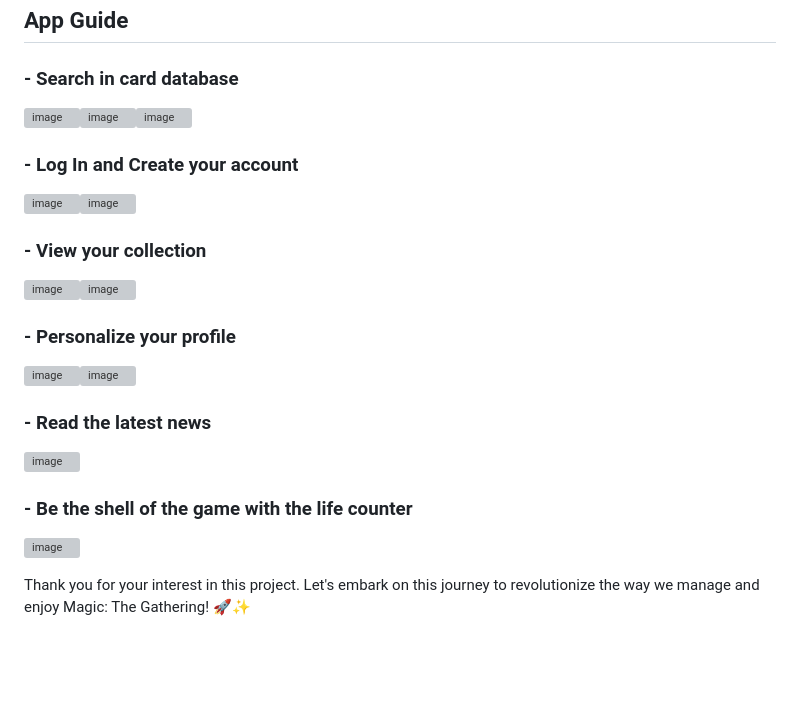
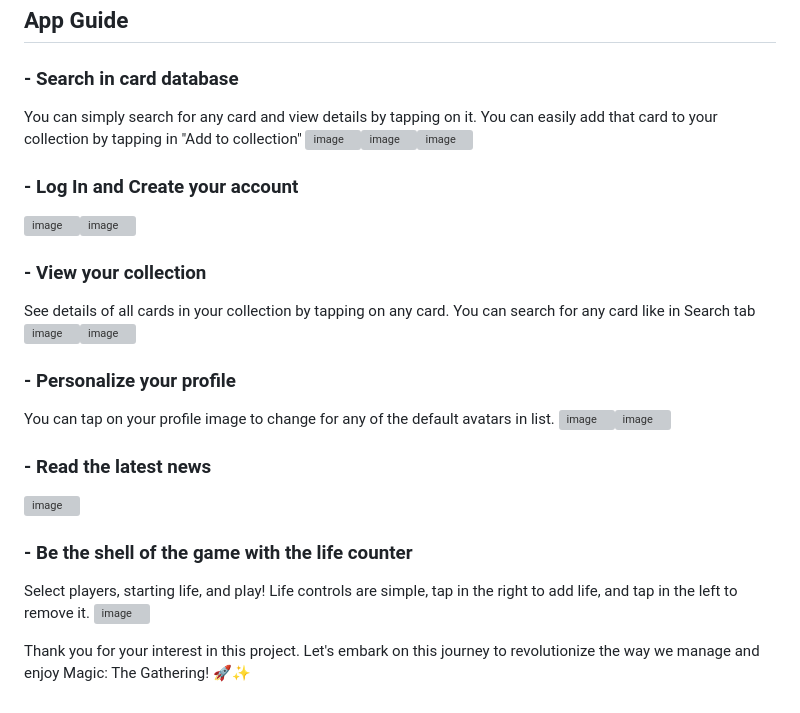
Before and after one commit to luimanap/TCG-Nexus, a Markdown page: README.md, the part around the change. Drawn GitHub-style; blank space fills up the shorter version; grey boxes are pictures that could not be loaded.

Commit message:
Update README.md
Added details to app guide

```diff
--- a/README.md
+++ b/README.md
@@ -23,21 +23,25 @@ Magic: The Gathering stands as one of the most iconic and enduring collectible c
 ## App Guide
 
 ### - Search in card database
+You can simply search for any card and view details by tapping on it. You can easily add that card to your collection by tapping in "Add to collection"
 ![image](https://github.com/luimanap/TCG_Nexus_/assets/113647045/a483d875-aa6f-4049-80f5-1cfc98b806de)![image](https://github.com/luimanap/TCG_Nexus_/assets/113647045/74e71262-4cda-484e-8e39-f897f57e3bcb)![image](https://github.com/luimanap/TCG_Nexus_/assets/113647045/9c2bba3f-2106-430c-921c-1daf6c149953)
 
 ### - Log In and Create your account
 ![image](https://github.com/luimanap/TCG_Nexus_/assets/113647045/ea9415ab-a83a-418f-9a2a-983f1d39ae72)![image](https://github.com/luimanap/TCG_Nexus_/assets/113647045/c0422a35-f7d4-4713-94e8-10f002f76eaf)
 
 ### - View your collection
+See details of all cards in your collection by tapping on any card. You can search for any card like in Search tab
 ![image](https://github.com/luimanap/TCG_Nexus_/assets/113647045/3d782d3e-57dd-4325-8856-4055184f6d9f)![image](https://github.com/luimanap/TCG_Nexus_/assets/113647045/f32f5d4b-b14e-478e-8b03-514dc1591b06)
 
 ### - Personalize your profile
+You can tap on your profile image to change for any of the default avatars in list.
 ![image](https://github.com/luimanap/TCG_Nexus_/assets/113647045/62bb748f-9f22-4462-8969-97bb8bf43ee7)![image](https://github.com/luimanap/TCG_Nexus_/assets/113647045/25fe6bb9-2b0b-44c8-b3f8-8dfe78b766e5)
 
 ### - Read the latest news
 ![image](https://github.com/luimanap/TCG_Nexus_/assets/113647045/a8041761-da35-41c6-a28b-d56639d3c184)
 
 ### - Be the shell of the game with the life counter
+Select players, starting life, and play! Life controls are simple, tap in the right to add life, and tap in the left to remove it.
 ![image](https://github.com/luimanap/TCG_Nexus_/assets/113647045/b04c9a13-07c6-47ac-81a2-b4b5c201cb1d)
 
 
```
